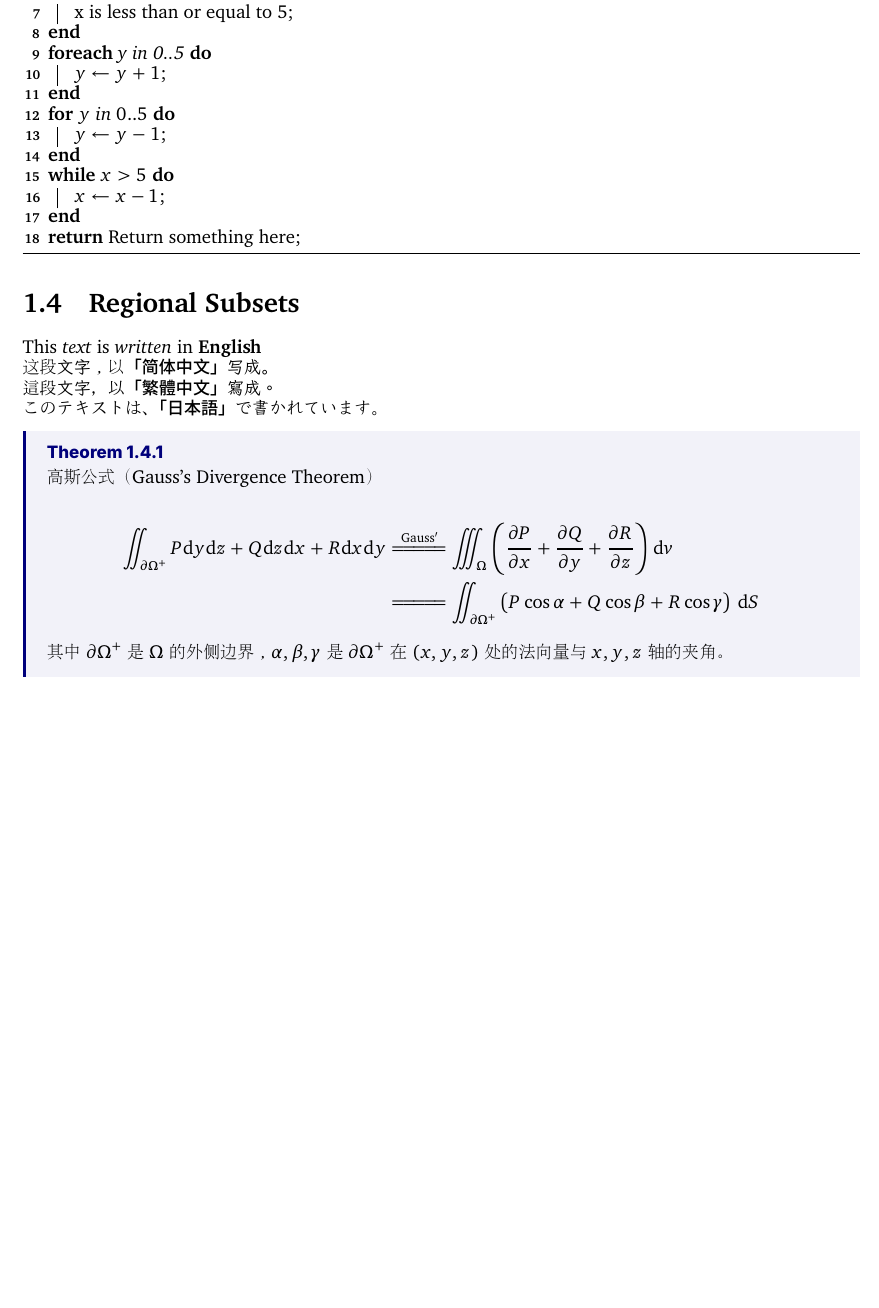
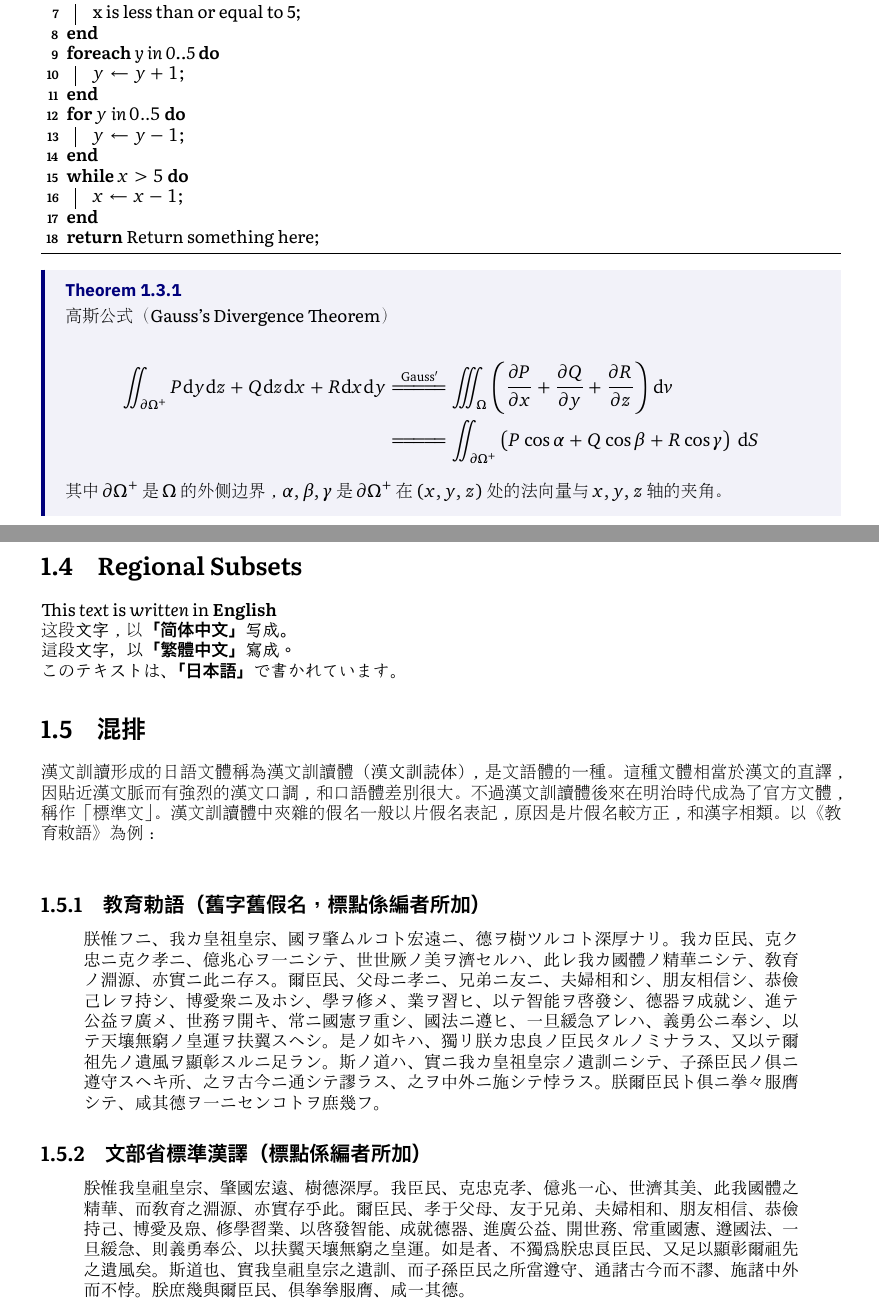
Before and after one commit to notch1p/my-latex-template, a LaTeX thesis (main.tex): part of page 6 of 6 before the commit and two parts of pages 6 and 7 of 7 after it, the two joined at a grey line, cut so that both start at the same text, the shorter picture padded with empty space. The pictures show the PDF file main.pdf that the author committed with the source.

Commit message:
update demo

```diff
--- a/main.tex
+++ b/main.tex
@@ -142,3 +136,4 @@ Now exercise
          & =\joinrel=\joinrel=\joinrel=\joinrel=\iint_{\partial\Omega^{+}} \left(P\cos \alpha +Q\cos \beta +R\cos \gamma \right)\,\mathrm {d} S
     \end{align*}
     其中$\partial \Omega^+$是$\Omega$的外侧边界，$\alpha,\beta,\gamma$是$\partial \Omega^+$在$(x,y,z)$处的法向量与$x,y,z$轴的夹角。}
+\newpage
@@ -145 +145,13 @@ Now exercise
+\section{混排}
+漢文訓讀形成的日語文體稱為漢文訓讀體{\ja（漢文訓読体）}，是文語體的一種。這種文體相當於漢文的直譯，因貼近漢文脈而有強烈的漢文口調，和口語體差別很大。不過漢文訓讀體後來在明治時代成為了官方文體，稱作「標準文」。漢文訓讀體中夾雜的假名一般以片假名表記，原因是片假名較方正，和漢字相類。以《教育敕語》為例：\\
+\subsection{\hant 教育勅語（舊字舊假名，標點係編者所加）}
+\begin{quote}
+    \ja 朕󠄁惟フニ、我カ皇祖󠄁皇宗、國ヲ肇󠄁ムルコト宏遠󠄁ニ、德ヲ樹ツルコト深厚ナリ。我カ臣民、克ク忠ニ克ク孝ニ、億兆心ヲ一ニシテ、世世厥ノ美ヲ濟セルハ、此レ我カ國體ノ精華ニシテ、敎育ノ淵源、亦實ニ此ニ存ス。爾臣民、父母ニ孝ニ、兄弟ニ友ニ、夫婦󠄁相和シ、朋友相信シ、恭儉己レヲ持シ、博󠄁愛衆ニ及󠄁ホシ、學ヲ修メ、業ヲ習󠄁ヒ、以テ智能ヲ啓󠄁發シ、德器󠄁ヲ成就シ、進󠄁テ公󠄁益󠄁ヲ廣メ、世務ヲ開キ、常ニ國憲ヲ重シ、國法ニ遵󠄁ヒ、一旦緩󠄁急󠄁アレハ、義勇󠄁公󠄁ニ奉シ、以テ天壤無窮󠄁ノ皇運󠄁ヲ扶翼󠄂スヘシ。是ノ如キハ、獨リ朕󠄁カ忠良ノ臣民タルノミナラス、又󠄂以テ爾祖󠄁先ノ遺󠄁風ヲ顯彰スルニ足ラン。
+    斯ノ道󠄁ハ、實ニ我カ皇祖󠄁皇宗ノ遺󠄁訓ニシテ、子孫臣民ノ俱ニ遵󠄁守スヘキ所󠄁、之ヲ古今ニ通󠄁シテ謬ラス、之ヲ中外ニ施シテ悖ラス。朕󠄁爾臣民ト俱ニ拳󠄁々服󠄁膺シテ、咸其德ヲ一ニセンコトヲ庶󠄂幾󠄁フ。
+\end{quote}
+\subsection{\ja 文部省標準漢譯（標點係編者所加）}
+\begin{quote}
+    \hant 朕惟我皇祖皇宗、肇國宏遠、樹德深厚。我臣民、克忠克孝、億兆一心、世濟其美、此我國體之精華、而敎育之淵源、亦實存乎此。爾臣民、孝于父母、友于兄弟、夫婦相和、朋友相信、恭儉持己、博愛及衆、修學習業、以啓發智能、成就德器、進廣公益、開世務、常重國憲、遵國法、一旦緩急、則義勇奉公、以扶翼天壤無窮之皇運。如是者、不獨爲朕忠良臣民、又足以顯彰爾祖先之遺風矣。
+    斯道也、實我皇祖皇宗之遺訓、而子孫臣民之所當遵守、通諸古今而不謬、施諸中外而不悖。朕庶幾與爾臣民、俱拳拳服膺、咸一其德。
+\end{quote}
 \end{document}
```
Also changed, not shown: assets/preamble.tex (+4 -3 lines), main.pdf, main.tex (11 more changed lines).
